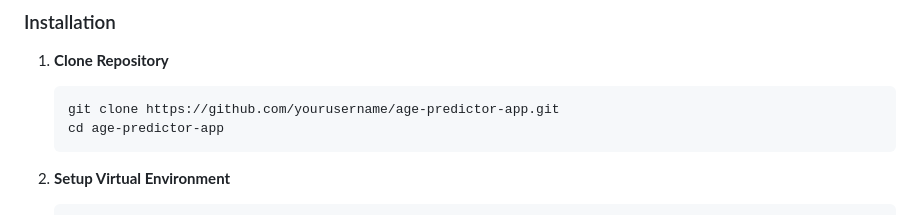
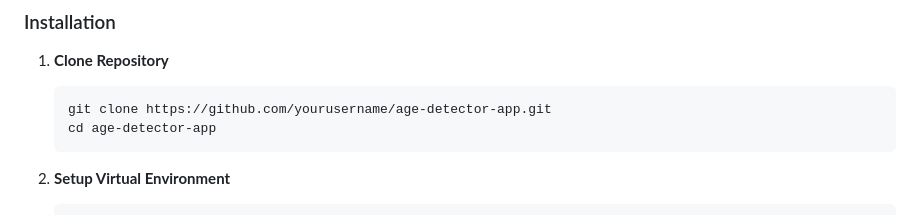
Before and after one commit to IJAJM/age-detector-app, a Markdown page: README.md, the part around the change. Rendered like a GitHub page.

````diff
--- a/README.md
+++ b/README.md
@@ -25,8 +25,8 @@ A Flask web application that detects faces using OpenCV's Haar cascade and displ
 
 1. **Clone Repository**
    ```bash
-   git clone https://github.com/yourusername/age-predictor-app.git
-   cd age-predictor-app
+   git clone https://github.com/yourusername/age-detector-app.git
+   cd age-detector-app
    ```
 
 2. **Setup Virtual Environment**
````
